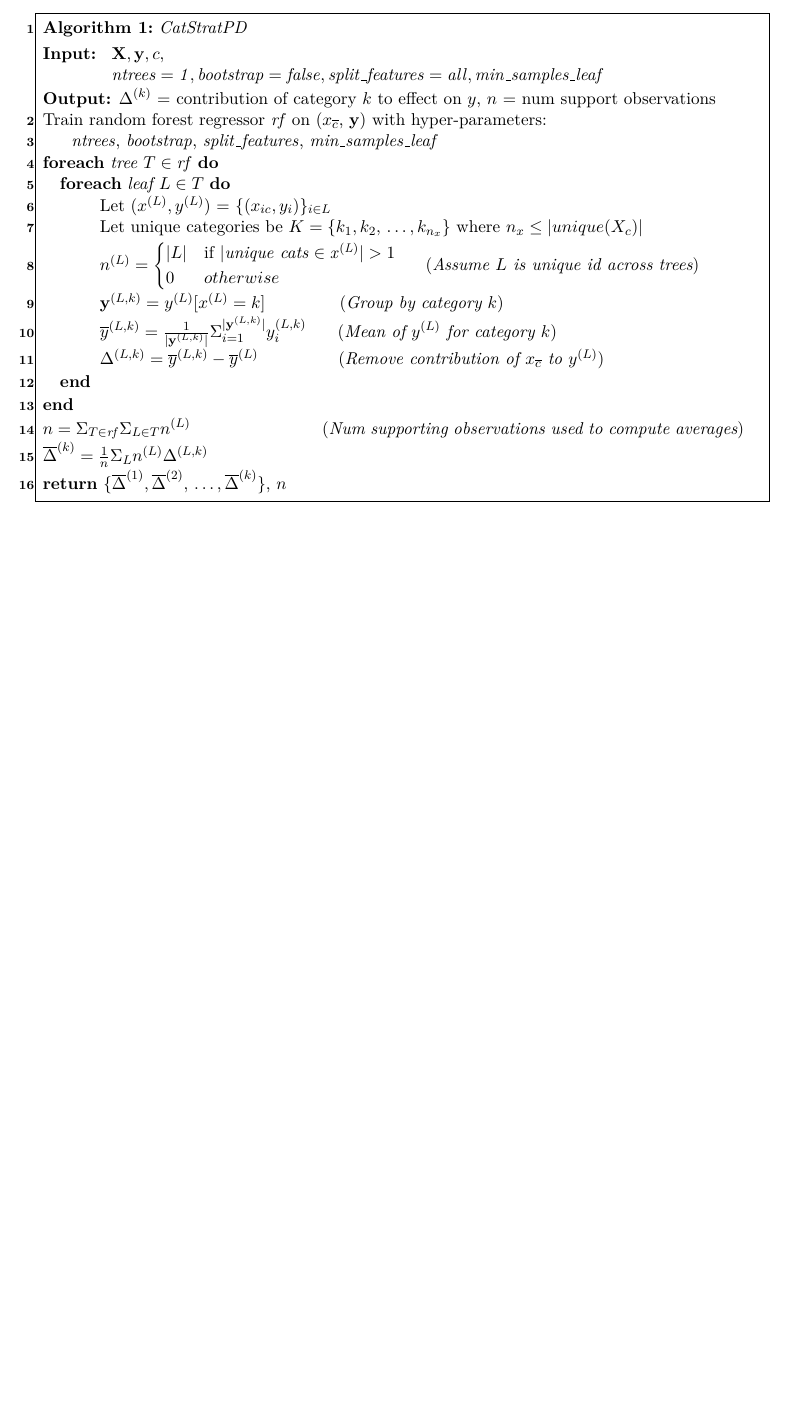
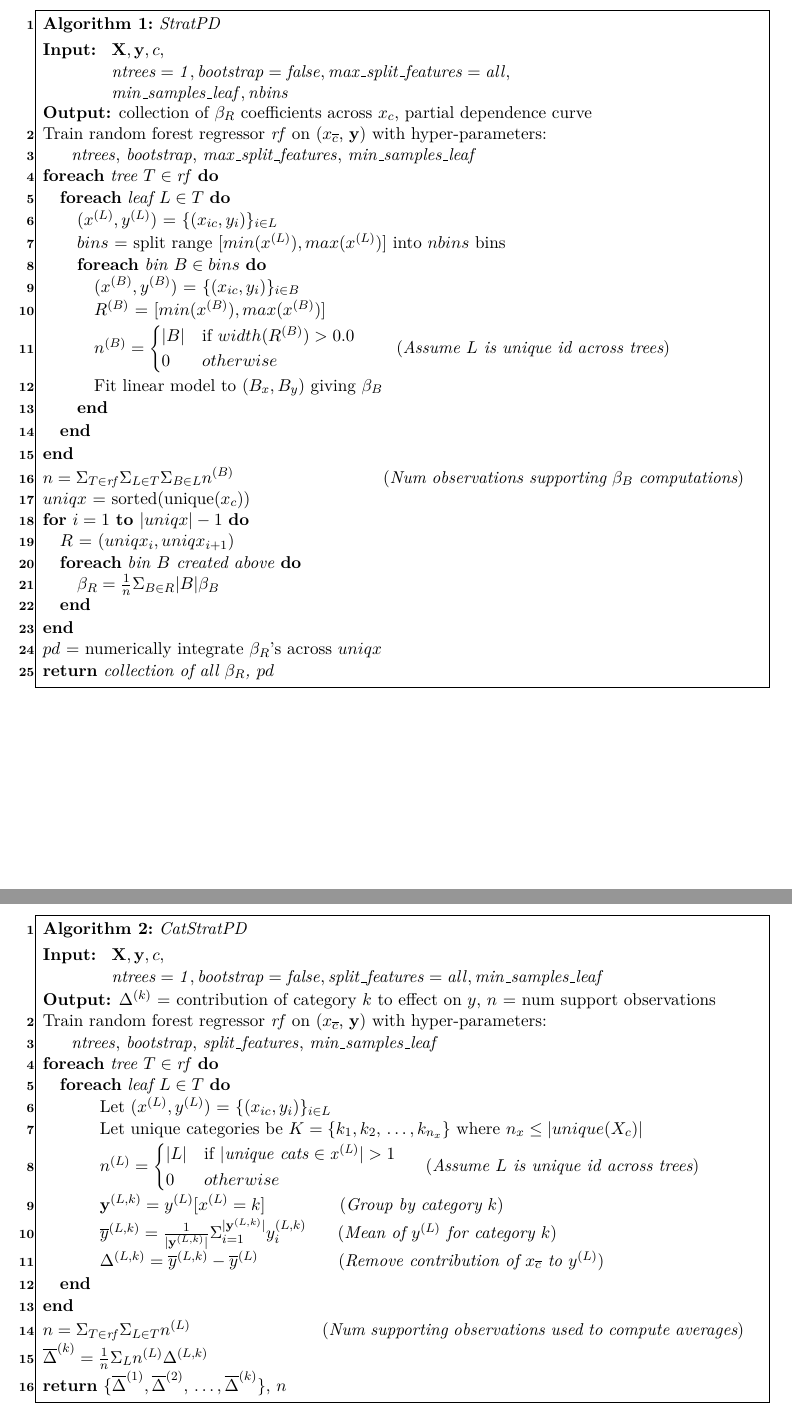
Before and after one commit to parrt/stratx, a LaTeX document (articles/regr/play.tex): part of the page before the commit and two parts of pages 2 and 3 of 3 after it, the two joined at a grey line, cut so that both start at the same text, the shorter picture padded with empty space. Compiled offline with pdfLaTeX.

Commit message:
update alg in paper.

```diff
--- a/articles/regr/play.tex
+++ b/articles/regr/play.tex
@@ -57,6 +57,52 @@ Examine CatStrat algorithm.
 \SetAlgorithmName{Algorithm}{List of Algorithms}
 \SetAlgoSkip{}
 \SetInd{.5em}{.5em}
+\TitleOfAlgo{{\em StratPD}}
+\KwIn{$\begin{array}[t]{l}
+{\bf X}, {\bf y}, c,\\
+{\it ntrees=1}, {\it bootstrap=false}, {\it max\_split\_features=all},\\
+{\it min\_samples\_leaf}, {\it nbins}\\
+\end{array}$
+}
+\KwOut{collection of $\beta_R$ coefficients across $x_c$, partial dependence curve}
+Train random forest regressor $\it rf$ on (\xnc{}, $\bf y$) with hyper-parameters:\\
+~~~~~$\it ntrees$, $\it bootstrap$, $\it max\_split\_features$, ${\it min\_samples\_leaf}$ \\
+\ForEach{tree $T \in \it rf$}{
+    \ForEach{leaf $L \in T$}{
+    	$(x^{(L)}, y^{(L)})$ = $\{(x_{ic},  y_i)\}_{i \in L}$\\
+%	$R^{(L)} = [min(x^{(L)}),max(x^{(L)})]$\\
+	$bins$ = split range $[min(x^{(L)}),max(x^{(L)})]$ into $nbins$ bins\\
+    	\ForEach{bin $B \in bins$}{
+    		$(x^{(B)}, y^{(B)})$ = $\{(x_{ic},  y_i)\}_{i \in B}$\\
+    		$R^{(B)}$ = $[min(x^{(B)}), max(x^{(B)})]$\\
+                 $n^{(B)} = \begin{cases} |B| &\mbox{if } width(R^{(B)}) > 0.0 \\
+                   0 & otherwise\end{cases}$~~~~~~~({\it Assume $L$ is unique id across trees})\\
+%    		\lIf{left$(R_{B})$ = right$(R_{B})$}{{\bf continue}}~~~~~({\it Ignore leaves w/o change in $x_c$})\\
+    		Fit linear model to $(B_x, B_y)$ giving $\beta_{B}$\\
+	}
+    }
+}
+$n = \Sigma_{T \in {\it rf}} \Sigma_{L \in T} \Sigma_{B \in L} n^{(B)}$~~~~~~~~~~~~~~~~~~~~~~~~~~~~({\it Num observations supporting $\beta_B$ computations})\\
+$uniqx$ = sorted(unique($x_c$))\\
+\For{$i=1$ {\bf to} $|uniqx|-1$}{
+	$R$ = $(uniqx_i, uniqx_{i+1})$\\
+	\ForEach{bin $B$ created above}{
+		$\beta_R = \frac{1}{n}\Sigma_{B \in R}|B|\beta_{B}$
+	}
+}
+$pd$ = numerically integrate $\beta_R$'s across $uniqx$\\
+\Return{collection of all $\beta_R$, $pd$}
+\label{alg:StratPD}
+\end{algorithm}
+
+
+\setlength{\algomargin}{5pt}
+\begin{algorithm}[]
+\DontPrintSemicolon
+\LinesNumbered
+\SetAlgorithmName{Algorithm}{List of Algorithms}
+\SetAlgoSkip{}
+\SetInd{.5em}{.5em}
 \TitleOfAlgo{{\em CatStratPD}}
 \KwIn{$\begin{array}[t]{l}
 {\bf X}, {\bf y}, c,\\
```
Also changed, not shown: articles/regr/stratpd.tex (+17 -13 lines), 1 other file.
